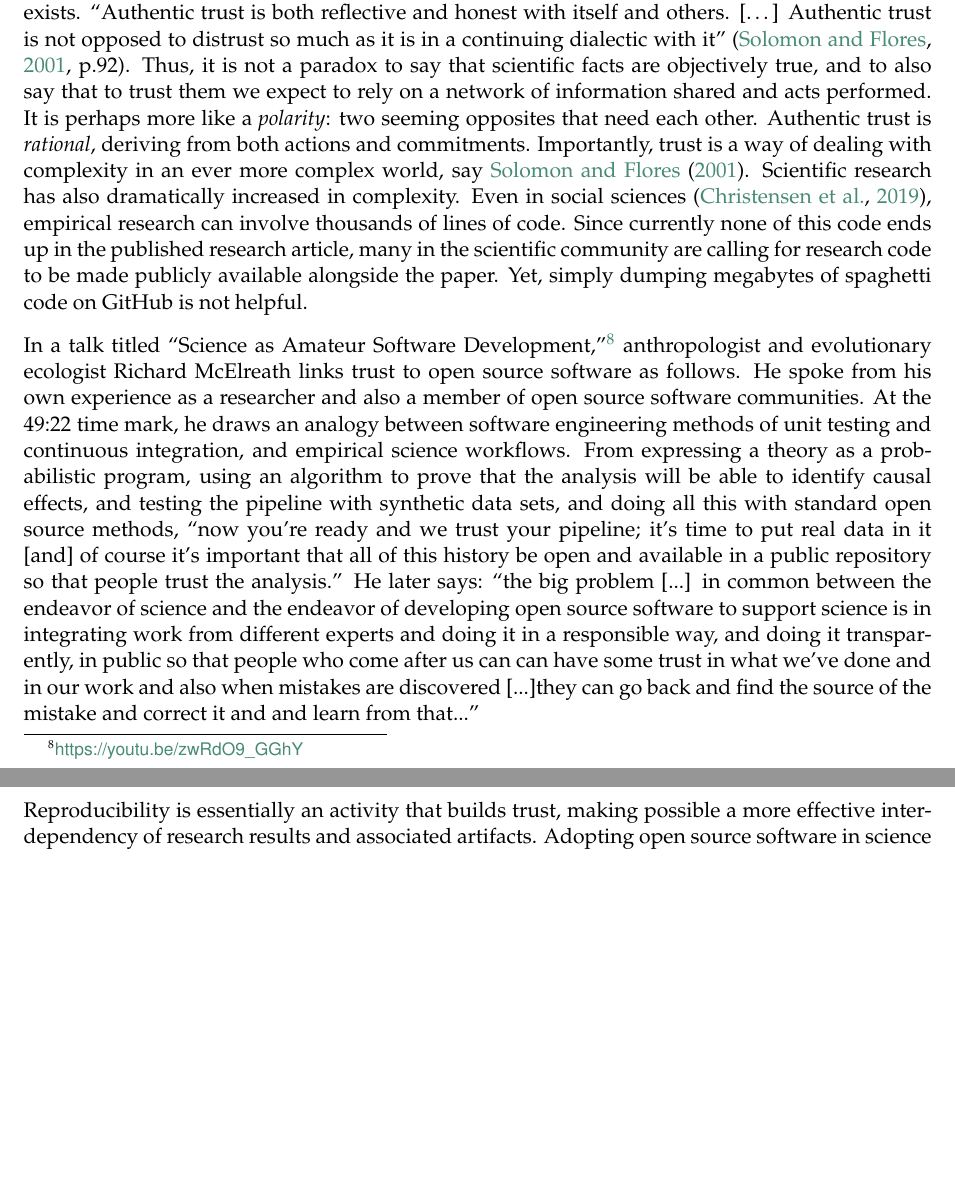
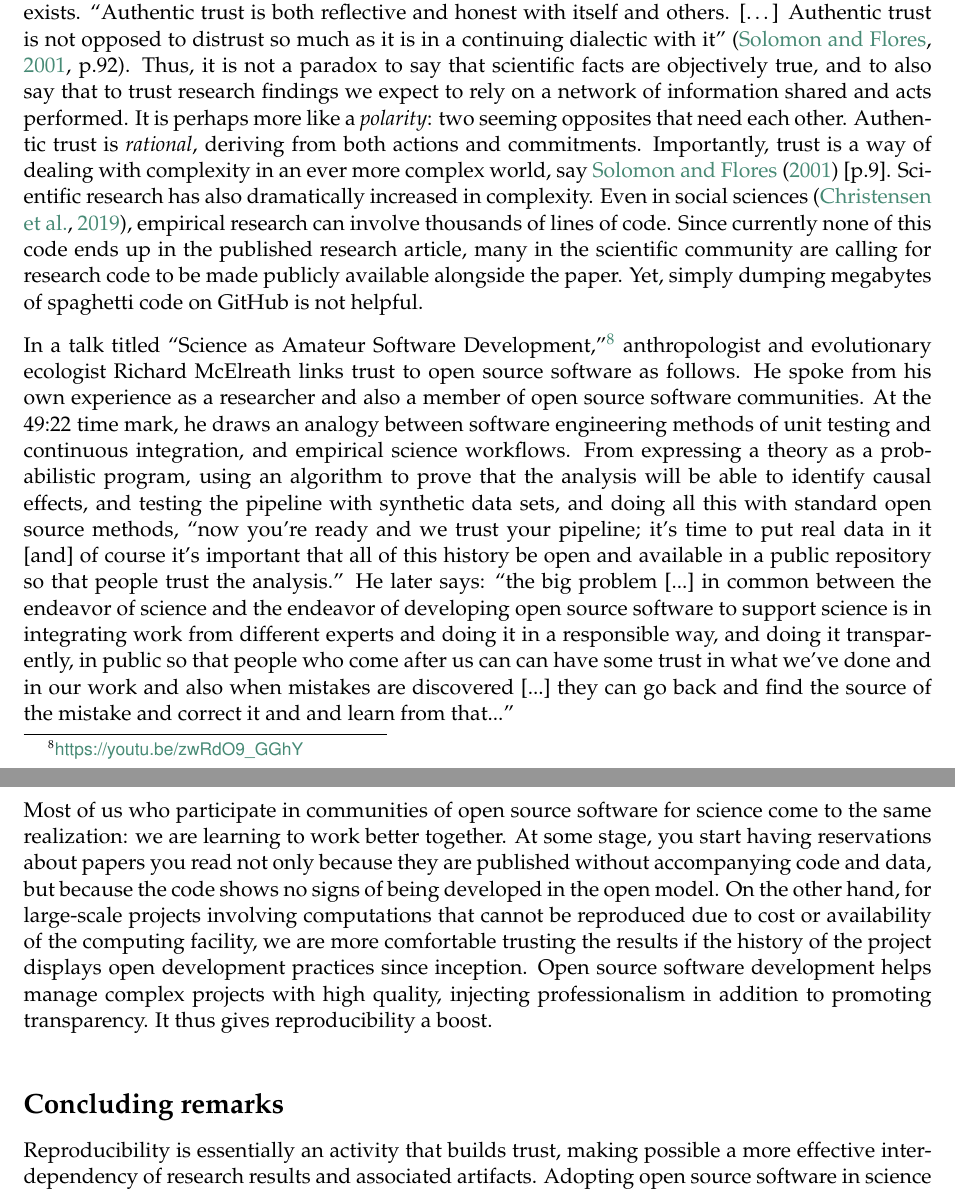
Before and after one commit to labarba/oss_in_rr, a LaTeX document (Barba2022-oss_in_rr.tex): two parts of pages 8 and 9 of 9 before the commit and two parts of pages 8 and 9 of 10 after it, joined at a grey line, cut so that both start at the same text, the shorter picture padded with empty space. Compiled offline with pdfLaTeX.

Commit message:
polish last bits in response to #2

```diff
--- a/Barba2022-oss_in_rr.tex
+++ b/Barba2022-oss_in_rr.tex
@@ -310,10 +310,10 @@ Regardless of context, however, we can distinguish between \emph{simple} trust,
 We often think of simple trust first, upon hearing the word: that basic, unthinking trust that is taken for granted, trust by default, absence of suspicion, without scrutiny or reflection.
 This kind of trust is a poetic illusion, and it rarely exists.
 ``Authentic trust is both reflective and honest with itself and others. […] Authentic trust is not opposed to distrust so much as it is in a continuing dialectic with it'' \citep[p.92]{solomon-flores2003}.
-Thus, it is not a paradox to say that scientific facts are objectively true, and to also say that to trust them we expect to rely on a network of information shared and acts performed.
+Thus, it is not a paradox to say that scientific facts are objectively true, and to also say that to trust research findings we expect to rely on a network of information shared and acts performed.
 It is perhaps more like a \emph{polarity}: two seeming opposites that need each other.
 Authentic trust is \emph{rational}, deriving from both actions and commitments.
-Importantly, trust is a way of dealing with complexity in an ever more complex world, say \cite{solomon-flores2003}.
+Importantly, trust is a way of dealing with complexity in an ever more complex world, say \cite{solomon-flores2003} [p.9].
 Scientific research has also dramatically increased in complexity.
 Even in social sciences \citep{christensenETal2019}, empirical research can involve thousands of lines of code.
 Since currently none of this code ends up in the published research article, many in the scientific community are calling for research code to be made publicly available alongside the paper.
@@ -323,9 +323,17 @@ In a talk titled ``Science as Amateur Software Development,''\footnote{\url{http
 He spoke from his own experience as a researcher and also a member of open source software communities.
 At the 49:22 time mark,  he draws an analogy between software engineering methods of unit testing and continuous integration, and empirical science workflows.
 From expressing a theory as a probabilistic program, using an algorithm to prove that the analysis will be able to identify causal effects, and testing the pipeline with synthetic data sets, and doing all this with standard open source methods, ``now you’re ready and we trust your pipeline; it’s time to put real data in it [and] of course it’s important that all of this history be open and available in a public repository so that people trust the analysis.''
-He later says:  ``the big problem [...] in common between the endeavor of science and the endeavor of developing open source software to support science is in integrating work from different experts and doing it in a responsible way, and doing it transparently, in public so that people who come after us can can have some trust in what we've done and in our work and also when mistakes are discovered [...]they can go back and find the source of the mistake and correct it and and learn from that...''
+He later says:  ``the big problem [...]\ in common between the endeavor of science and the endeavor of developing open source software to support science is in integrating work from different experts and doing it in a responsible way, and doing it transparently, in public so that people who come after us can can have some trust in what we've done and in our work and also when mistakes are discovered [...]\ they can go back and find the source of the mistake and correct it and and learn from that...''
+
+Most of us who participate in communities of open source software for science come to the same realization: we are learning to work better together.
+At some stage, you start having reservations about papers you read not only because they are published without accompanying code and data, but because the code shows no signs of being developed in the open model.
+On the other hand, for large-scale projects involving computations that cannot be reproduced due to cost or availability of the computing facility, we are more comfortable trusting the results if the history of the project displays open development practices since inception.
+Open source software development helps manage complex projects with high quality, injecting professionalism in addition to promoting transparency.
+It thus gives reproducibility a boost.
 
 
+\section*{Concluding remarks}
+\vspace{\up}
 
 Reproducibility is essentially an activity that builds trust, making possible a more effective interdependency of research results and associated artifacts.
 Adopting open source software in science gives rise to a form of social contract and way of working that builds trust.
```
